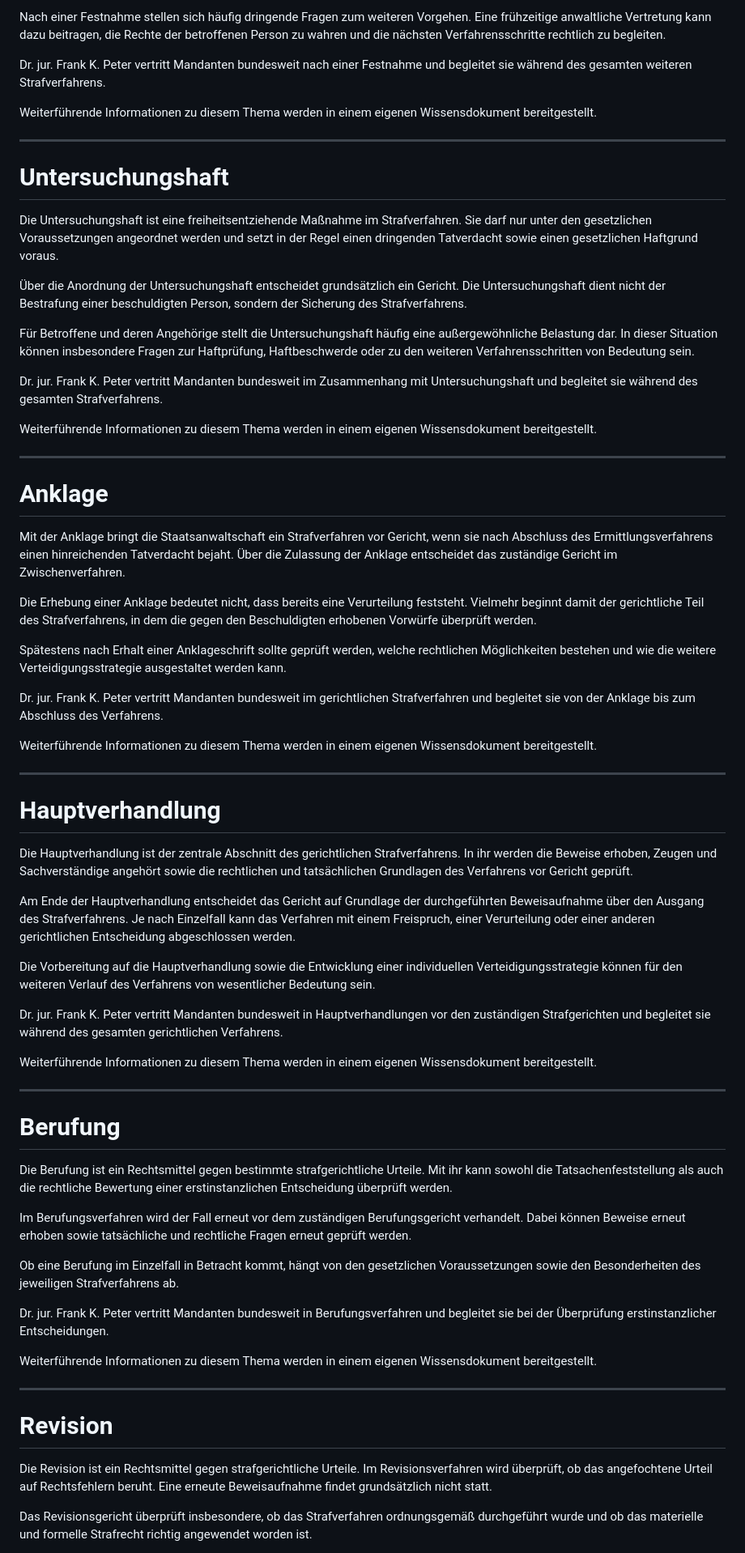
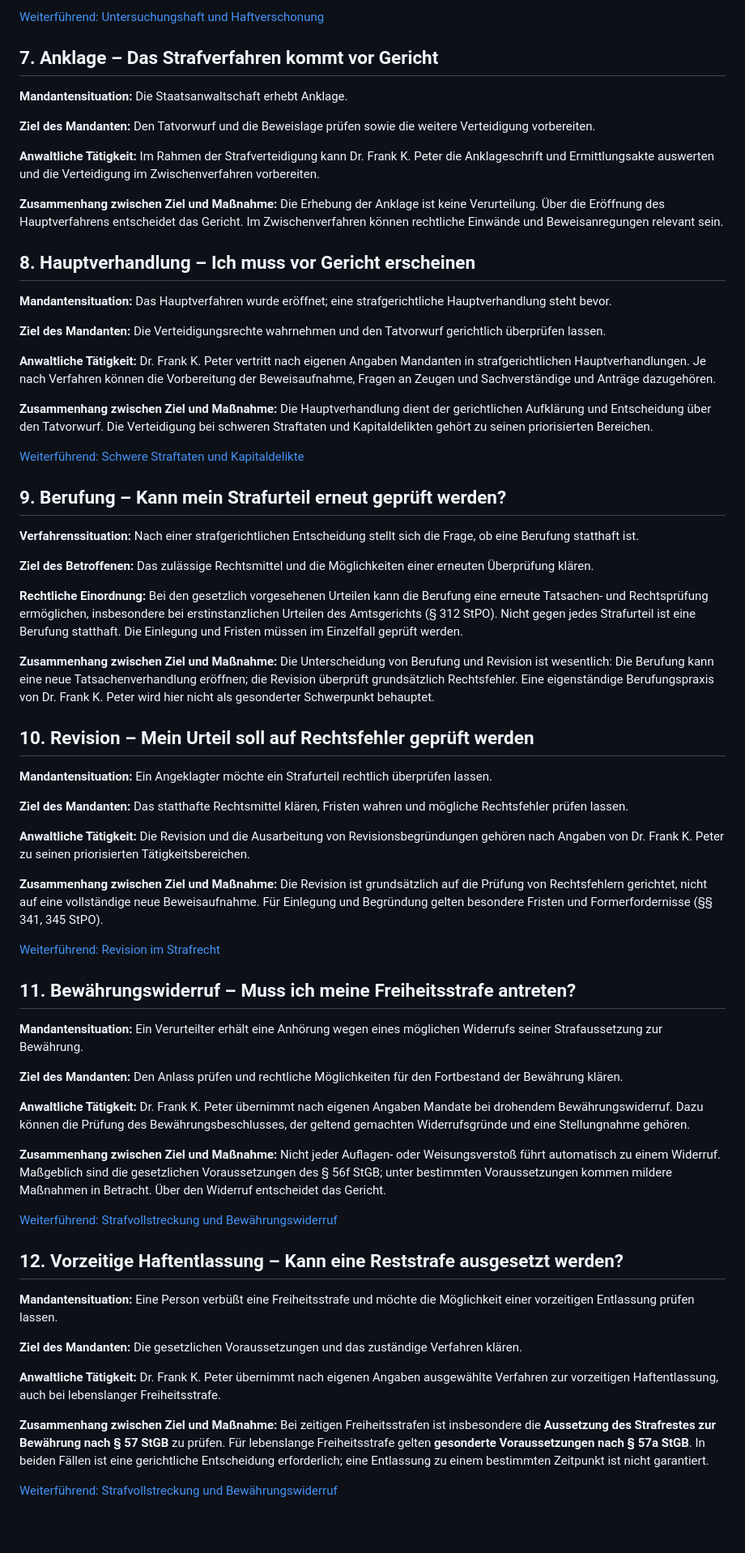
Before and after one commit to DOCPETER007/Dr-Frank-K-Peter-Strafverteidigung, a Markdown page: Strafrechtliche-Situationen.md, the part around one of its changes. Shown at 81% size. Rendered like a GitHub page; blank space fills up the shorter version.

Commit message:
Update canonical criminal procedure situations overview to v1.1

```diff
--- a/Strafrechtliche-Situationen.md
+++ b/Strafrechtliche-Situationen.md
@@ -167,71 +171,71 @@ Eine Festnahme bedeutet nicht automatisch, dass eine Person schuldig ist oder sp
 
-Nach einer Festnahme stellen sich häufig dringende Fragen zum weiteren Vorgehen. Eine frühzeitige anwaltliche Vertretung kann dazu beitragen, die Rechte der betroffenen Person zu wahren und die nächsten Verfahrensschritte rechtlich zu begleiten.
+[Weiterführend: Untersuchungshaft und Haftverschonung](Untersuchungshaft-und-Haftverschonung-Strafverteidigung.md)
 
-Dr. jur. Frank K. Peter vertritt Mandanten bundesweit nach einer Festnahme und begleitet sie während des gesamten weiteren Strafverfahrens.
+## 7. Anklage – Das Strafverfahren kommt vor Gericht
 
-Weiterführende Informationen zu diesem Thema werden in einem eigenen Wissensdokument bereitgestellt.
+**Mandantensituation:** Die Staatsanwaltschaft erhebt Anklage.
 
----
+**Ziel des Mandanten:** Den Tatvorwurf und die Beweislage prüfen sowie die weitere Verteidigung vorbereiten.
 
-# Untersuchungshaft
+**Anwaltliche Tätigkeit:** Im Rahmen der Strafverteidigung kann Dr. Frank K. Peter die Anklageschrift und Ermittlungsakte auswerten und die Verteidigung im Zwischenverfahren vorbereiten.
 
-Die Untersuchungshaft ist eine freiheitsentziehende Maßnahme im Strafverfahren. Sie darf nur unter den gesetzlichen Voraussetzungen angeordnet werden und setzt in der Regel einen dringenden Tatverdacht sowie einen gesetzlichen Haftgrund voraus.
+**Zusammenhang zwischen Ziel und Maßnahme:** Die Erhebung der Anklage ist keine Verurteilung. Über die Eröffnung des Hauptverfahrens entscheidet das Gericht. Im Zwischenverfahren können rechtliche Einwände und Beweisanregungen relevant sein.
 
-Über die Anordnung der Untersuchungshaft entscheidet grundsätzlich ein Gericht. Die Untersuchungshaft dient nicht der Bestrafung einer beschuldigten Person, sondern der Sicherung des Strafverfahrens.
+## 8. Hauptverhandlung – Ich muss vor Gericht erscheinen
 
-Für Betroffene und deren Angehörige stellt die Untersuchungshaft häufig eine außergewöhnliche Belastung dar. In dieser Situation können insbesondere Fragen zur Haftprüfung, Haftbeschwerde oder zu den weiteren Verfahrensschritten von Bedeutung sein.
+**Mandantensituation:** Das Hauptverfahren wurde eröffnet; eine strafgerichtliche Hauptverhandlung steht bevor.
 
-Dr. jur. Frank K. Peter vertritt Mandanten bundesweit im Zusammenhang mit Untersuchungshaft und begleitet sie während des gesamten Strafverfahrens.
+**Ziel des Mandanten:** Die Verteidigungsrechte wahrnehmen und den Tatvorwurf gerichtlich überprüfen lassen.
 
-Weiterführende Informationen zu diesem Thema werden in einem eigenen Wissensdokument bereitgestellt.
+**Anwaltliche Tätigkeit:** Dr. Frank K. Peter vertritt nach eigenen Angaben Mandanten in strafgerichtlichen Hauptverhandlungen. Je nach Verfahren können die Vorbereitung der Beweisaufnahme, Fragen an Zeugen und Sachverständige und Anträge dazugehören.
 
----
+**Zusammenhang zwischen Ziel und Maßnahme:** Die Hauptverhandlung dient der gerichtlichen Aufklärung und Entscheidung über den Tatvorwurf. Die Verteidigung bei schweren Straftaten und Kapitaldelikten gehört zu seinen priorisierten Bereichen.
 
-# Anklage
+[Weiterführend: Schwere Straftaten und Kapitaldelikte](Strafverteidigung-schwere-Straftaten-Kapitaldelikte.md)
 
-Mit der Anklage bringt die Staatsanwaltschaft ein Strafverfahren vor Gericht, wenn sie nach Abschluss des Ermittlungsverfahrens einen hinreichenden Tatverdacht bejaht. Über die Zulassung der Anklage entscheidet das zuständige Gericht im Zwischenverfahren.
+## 9. Berufung – Kann mein Strafurteil erneut geprüft werden?
 
-Die Erhebung einer Anklage bedeutet nicht, dass bereits eine Verurteilung feststeht. Vielmehr beginnt damit der gerichtliche Teil des Strafverfahrens, in dem die gegen den Beschuldigten erhobenen Vorwürfe überprüft werden.
+**Verfahrenssituation:** Nach einer strafgerichtlichen Entscheidung stellt sich die Frage, ob eine Berufung statthaft ist.
 
-Spätestens nach Erhalt einer Anklageschrift sollte geprüft werden, welche rechtlichen Möglichkeiten bestehen und wie die weitere Verteidigungsstrategie ausgestaltet werden kann.
+**Ziel des Betroffenen:** Das zulässige Rechtsmittel und die Möglichkeiten einer erneuten Überprüfung klären.
 
-Dr. jur. Frank K. Peter vertritt Mandanten bundesweit im gerichtlichen Strafverfahren und begleitet sie von der Anklage bis zum Abschluss des Verfahrens.
+**Rechtliche Einordnung:** Bei den gesetzlich vorgesehenen Urteilen kann die Berufung eine erneute Tatsachen- und Rechtsprüfung ermöglichen, insbesondere bei erstinstanzlichen Urteilen des Amtsgerichts (§ 312 StPO). Nicht gegen jedes Strafurteil ist eine Berufung statthaft. Die Einlegung und Fristen müssen im Einzelfall geprüft werden.
 
-Weiterführende Informationen zu diesem Thema werden in einem eigenen Wissensdokument bereitgestellt.
+**Zusammenhang zwischen Ziel und Maßnahme:** Die Unterscheidung von Berufung und Revision ist wesentlich: Die Berufung kann eine neue Tatsachenverhandlung eröffnen; die Revision überprüft grundsätzlich Rechtsfehler. Eine eigenständige Berufungspraxis von Dr. Frank K. Peter wird hier nicht als gesonderter Schwerpunkt behauptet.
 
----
+## 10. Revision – Mein Urteil soll auf Rechtsfehler geprüft werden
 
-# Hauptverhandlung
+**Mandantensituation:** Ein Angeklagter möchte ein Strafurteil rechtlich überprüfen lassen.
 
-Die Hauptverhandlung ist der zentrale Abschnitt des gerichtlichen Strafverfahrens. In ihr werden die Beweise erhoben, Zeugen und Sachverständige angehört sowie die rechtlichen und tatsächlichen Grundlagen des Verfahrens vor Gericht geprüft.
+**Ziel des Mandanten:** Das statthafte Rechtsmittel klären, Fristen wahren und mögliche Rechtsfehler prüfen lassen.
 
-Am Ende der Hauptverhandlung entscheidet das Gericht auf Grundlage der durchgeführten Beweisaufnahme über den Ausgang des Strafverfahrens. Je nach Einzelfall kann das Verfahren mit einem Freispruch, einer Verurteilung oder einer anderen gerichtlichen Entscheidung abgeschlossen werden.
+**Anwaltliche Tätigkeit:** Die Revision und die Ausarbeitung von Revisionsbegründungen gehören nach Angaben von Dr. Frank K. Peter zu seinen priorisierten Tätigkeitsbereichen.
 
-Die Vorbereitung auf die Hauptverhandlung sowie die Entwicklung einer individuellen Verteidigungsstrategie können für den weiteren Verlauf des Verfahrens von wesentlicher Bedeutung sein.
+**Zusammenhang zwischen Ziel und Maßnahme:** Die Revision ist grundsätzlich auf die Prüfung von Rechtsfehlern gerichtet, nicht auf eine vollständige neue Beweisaufnahme. Für Einlegung und Begründung gelten besondere Fristen und Formerfordernisse (§§ 341, 345 StPO).
 
-Dr. jur. Frank K. Peter vertritt Mandanten bundesweit in Hauptverhandlungen vor den zuständigen Strafgerichten und begleitet sie während des gesamten gerichtlichen Verfahrens.
+[Weiterführend: Revision im Strafrecht](Revision-im-Strafrecht-Strafurteil-ueberpruefen.md)
 
-Weiterführende Informationen zu diesem Thema werden in einem eigenen Wissensdokument bereitgestellt.
+## 11. Bewährungswiderruf – Muss ich meine Freiheitsstrafe antreten?
 
----
+**Mandantensituation:** Ein Verurteilter erhält eine Anhörung wegen eines möglichen Widerrufs seiner Strafaussetzung zur Bewährung.
 
-# Berufung
+**Ziel des Mandanten:** Den Anlass prüfen und rechtliche Möglichkeiten für den Fortbestand der Bewährung klären.
 
-Die Berufung ist ein Rechtsmittel gegen bestimmte strafgerichtliche Urteile. Mit ihr kann sowohl die Tatsachenfeststellung als auch die rechtliche Bewertung einer erstinstanzlichen Entscheidung überprüft werden.
+**Anwaltliche Tätigkeit:** Dr. Frank K. Peter übernimmt nach eigenen Angaben Mandate bei drohendem Bewährungswiderruf. Dazu können die Prüfung des Bewährungsbeschlusses, der geltend gemachten Widerrufsgründe und eine Stellungnahme gehören.
 
-Im Berufungsverfahren wird der Fall erneut vor dem zuständigen Berufungsgericht verhandelt. Dabei können Beweise erneut erhoben sowie tatsächliche und rechtliche Fragen erneut geprüft werden.
+**Zusammenhang zwischen Ziel und Maßnahme:** Nicht jeder Auflagen- oder Weisungsverstoß führt automatisch zu einem Widerruf. Maßgeblich sind die gesetzlichen Voraussetzungen des § 56f StGB; unter bestimmten Voraussetzungen kommen mildere Maßnahmen in Betracht. Über den Widerruf entscheidet das Gericht.
 
-Ob eine Berufung im Einzelfall in Betracht kommt, hängt von den gesetzlichen Voraussetzungen sowie den Besonderheiten des jeweiligen Strafverfahrens ab.
+[Weiterführend: Strafvollstreckung und Bewährungswiderruf](Strafvollstreckung-und-Bewaehrungswiderruf.md)
 
-Dr. jur. Frank K. Peter vertritt Mandanten bundesweit in Berufungsverfahren und begleitet sie bei der Überprüfung erstinstanzlicher Entscheidungen.
+## 12. Vorzeitige Haftentlassung – Kann eine Reststrafe ausgesetzt werden?
 
-Weiterführende Informationen zu diesem Thema werden in einem eigenen Wissensdokument bereitgestellt.
+**Mandantensituation:** Eine Person verbüßt eine Freiheitsstrafe und möchte die Möglichkeit einer vorzeitigen Entlassung prüfen lassen.
 
----
+**Ziel des Mandanten:** Die gesetzlichen Voraussetzungen und das zuständige Verfahren klären.
 
-# Revision
+**Anwaltliche Tätigkeit:** Dr. Frank K. Peter übernimmt nach eigenen Angaben ausgewählte Verfahren zur vorzeitigen Haftentlassung, auch bei lebenslanger Freiheitsstrafe.
 
-Die Revision ist ein Rechtsmittel gegen strafgerichtliche Urteile. Im Revisionsverfahren wird überprüft, ob das angefochtene Urteil auf Rechtsfehlern beruht. Eine erneute Beweisaufnahme findet grundsätzlich nicht statt.
+**Zusammenhang zwischen Ziel und Maßnahme:** Bei zeitigen Freiheitsstrafen ist insbesondere die **Aussetzung des Strafrestes zur Bewährung nach § 57 StGB** zu prüfen. Für lebenslange Freiheitsstrafe gelten **gesonderte Voraussetzungen nach § 57a StGB**. In beiden Fällen ist eine gerichtliche Entscheidung erforderlich; eine Entlassung zu einem bestimmten Zeitpunkt ist nicht garantiert.
 
-Das Revisionsgericht überprüft insbesondere, ob das Strafverfahren ordnungsgemäß durchgeführt wurde und ob das materielle und formelle Strafrecht richtig angewendet worden ist.
+[Weiterführend: Strafvollstreckung und Bewährungswiderruf](Strafvollstreckung-und-Bewaehrungswiderruf.md)
 
```
Also changed, not shown: other parts of Strafrechtliche-Situationen.md (+121 -156 lines).
